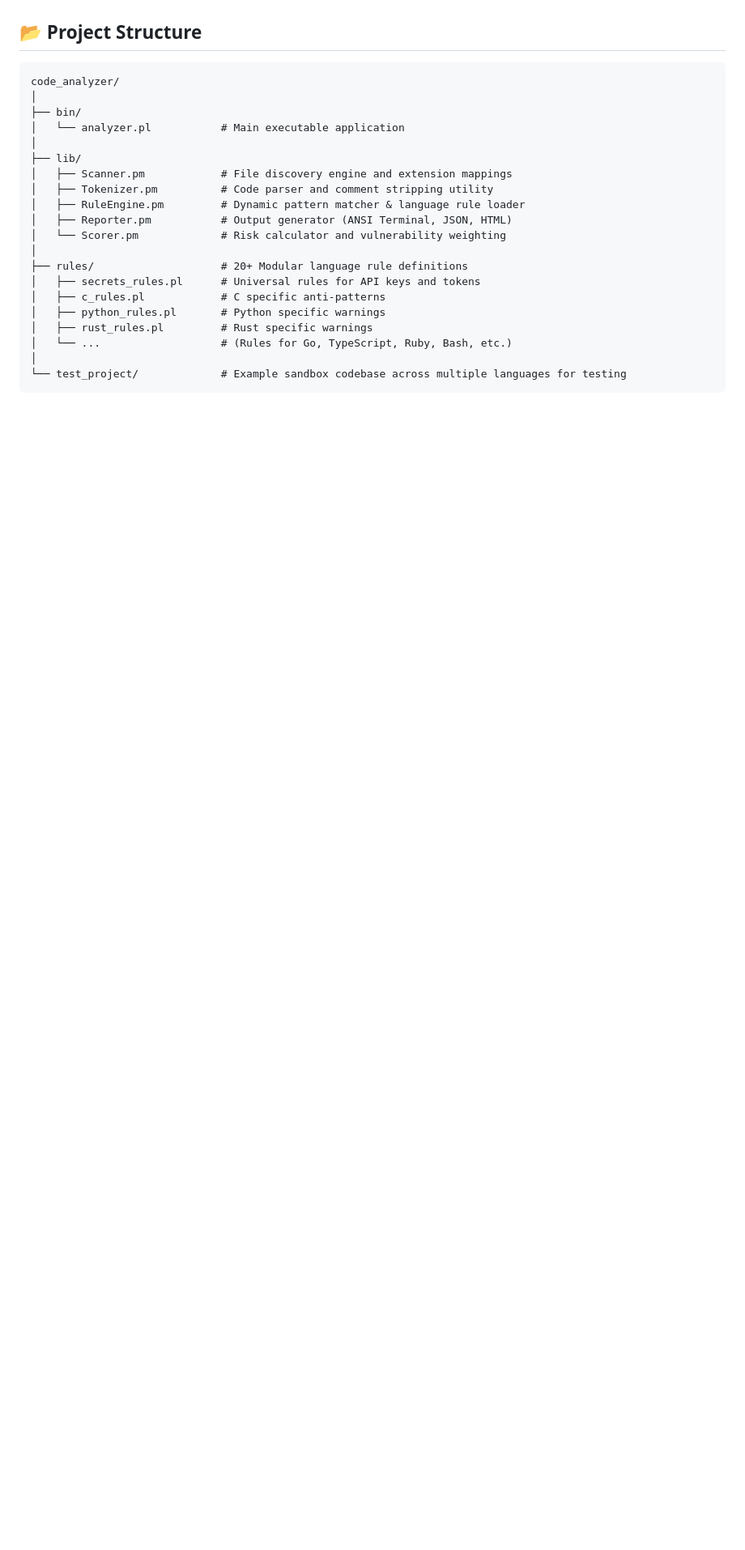
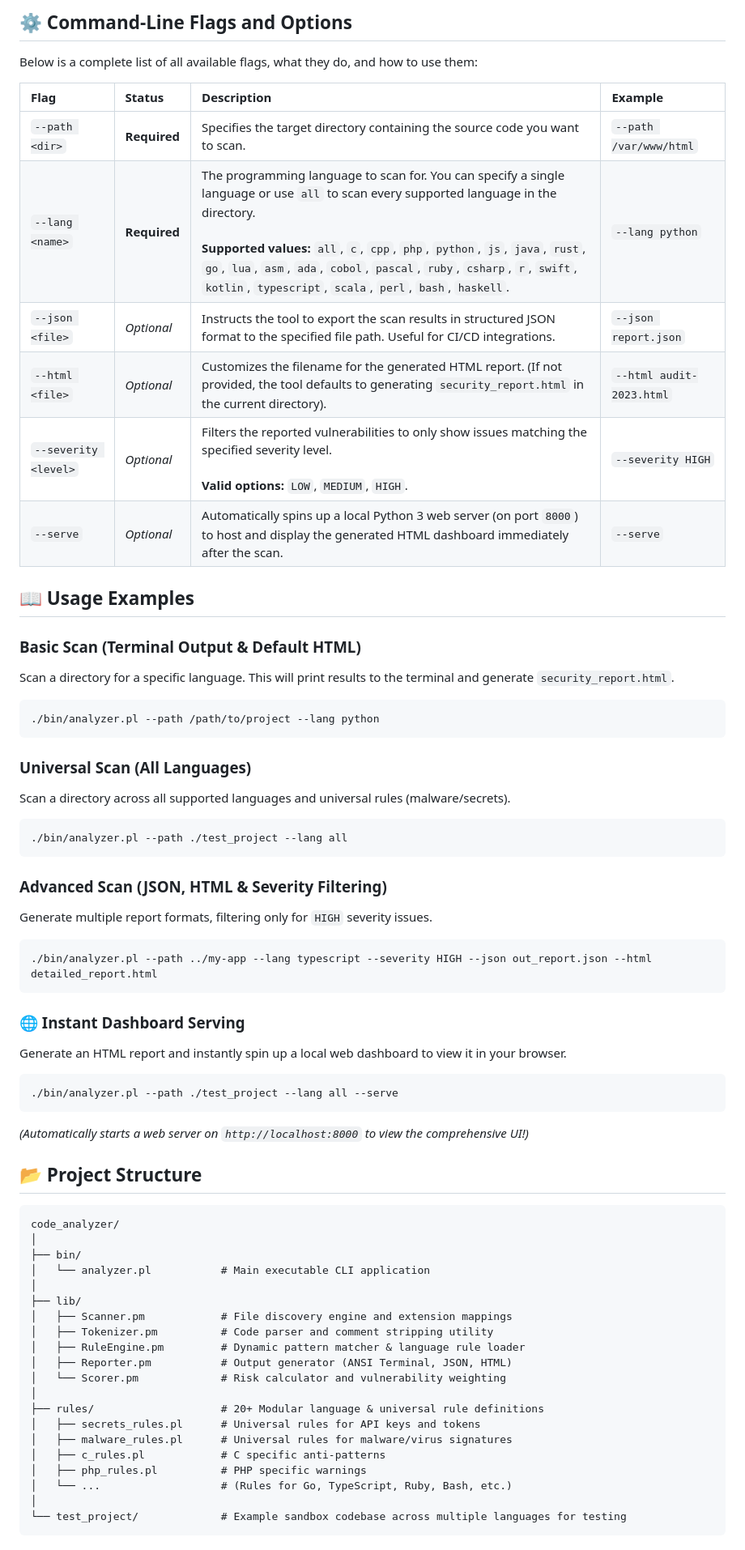
Before and after one commit to OminduD/code_analyzer, a Markdown page: README.md, the part around one of its changes. Shown at 81% size. GitHub-like rendering; blank space fills up the shorter version.

````diff
--- a/README.md
+++ b/README.md
@@ -18,3 +55,42 @@ A modular, blazing-fast, and lightweight static code analysis CLI tool written i
+## ⚙️ Command-Line Flags and Options
+
+Below is a complete list of all available flags, what they do, and how to use them:
+
+| Flag | Status | Description | Example |
+| :--- | :--- | :--- | :--- |
+| `--path <dir>` | **Required** | Specifies the target directory containing the source code you want to scan. | `--path /var/www/html` |
+| `--lang <name>` | **Required** | The programming language to scan for. You can specify a single language or use `all` to scan every supported language in the directory. <br><br>**Supported values:** `all`, `c`, `cpp`, `php`, `python`, `js`, `java`, `rust`, `go`, `lua`, `asm`, `ada`, `cobol`, `pascal`, `ruby`, `csharp`, `r`, `swift`, `kotlin`, `typescript`, `scala`, `perl`, `bash`, `haskell`. | `--lang python` |
+| `--json <file>` | *Optional* | Instructs the tool to export the scan results in structured JSON format to the specified file path. Useful for CI/CD integrations. | `--json report.json` |
+| `--html <file>` | *Optional* | Customizes the filename for the generated HTML report. (If not provided, the tool defaults to generating `security_report.html` in the current directory). | `--html audit-2023.html` |
+| `--severity <level>` | *Optional* | Filters the reported vulnerabilities to only show issues matching the specified severity level. <br><br>**Valid options:** `LOW`, `MEDIUM`, `HIGH`. | `--severity HIGH` |
+| `--serve` | *Optional* | Automatically spins up a local Python 3 web server (on port `8000`) to host and display the generated HTML dashboard immediately after the scan. | `--serve` |
+
+## 📖 Usage Examples
+
+### Basic Scan (Terminal Output & Default HTML)
+Scan a directory for a specific language. This will print results to the terminal and generate `security_report.html`.
+```bash
+./bin/analyzer.pl --path /path/to/project --lang python
+```
+
+### Universal Scan (All Languages)
+Scan a directory across all supported languages and universal rules (malware/secrets).
+```bash
+./bin/analyzer.pl --path ./test_project --lang all
+```
+
+### Advanced Scan (JSON, HTML & Severity Filtering)
+Generate multiple report formats, filtering only for `HIGH` severity issues.
+```bash
+./bin/analyzer.pl --path ../my-app --lang typescript --severity HIGH --json out_report.json --html detailed_report.html
+```
+
+### 🌐 Instant Dashboard Serving
+Generate an HTML report and instantly spin up a local web dashboard to view it in your browser.
+```bash
+./bin/analyzer.pl --path ./test_project --lang all --serve
+```
+*(Automatically starts a web server on `http://localhost:8000` to view the comprehensive UI!)*
 
 ## 📂 Project Structure
 
@@ -22,7 +98,7 @@ A modular, blazing-fast, and lightweight static code analysis CLI tool written i
 code_analyzer/
 │
 ├── bin/
-│   └── analyzer.pl           # Main executable application
+│   └── analyzer.pl           # Main executable CLI application
 │
 ├── lib/
 │   ├── Scanner.pm            # File discovery engine and extension mappings
@@ -31,11 +107,11 @@ code_analyzer/
 │   ├── Reporter.pm           # Output generator (ANSI Terminal, JSON, HTML)
 │   └── Scorer.pm             # Risk calculator and vulnerability weighting
 │
-├── rules/                    # 20+ Modular language rule definitions
+├── rules/                    # 20+ Modular language & universal rule definitions
 │   ├── secrets_rules.pl      # Universal rules for API keys and tokens
+│   ├── malware_rules.pl      # Universal rules for malware/virus signatures
 │   ├── c_rules.pl            # C specific anti-patterns
-│   ├── python_rules.pl       # Python specific warnings
-│   ├── rust_rules.pl         # Rust specific warnings
+│   ├── php_rules.pl          # PHP specific warnings
 │   └── ...                   # (Rules for Go, TypeScript, Ruby, Bash, etc.)
 │
 └── test_project/             # Example sandbox codebase across multiple languages for testing
````
Also changed, not shown: other parts of README.md (+54 -39 lines).
